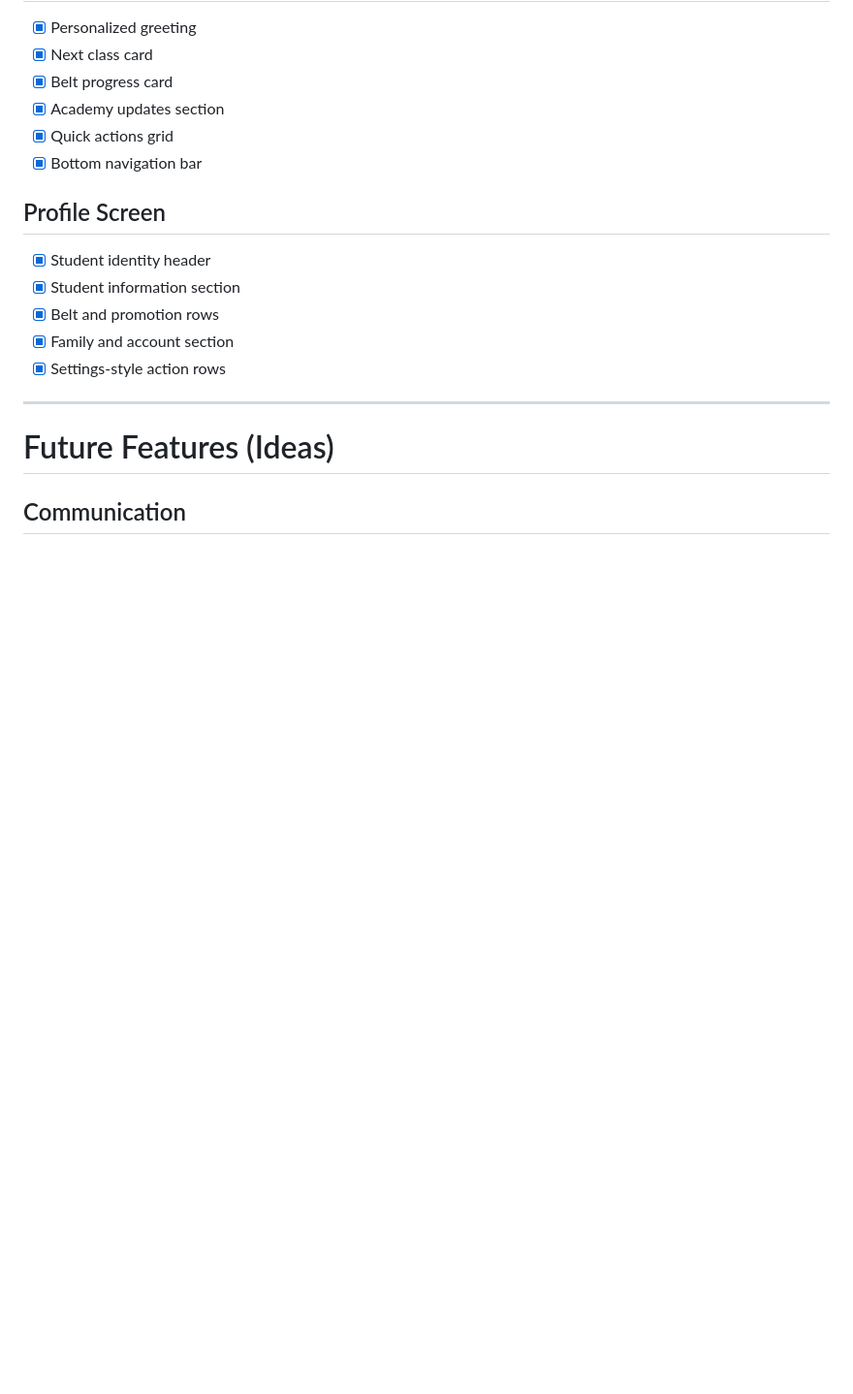
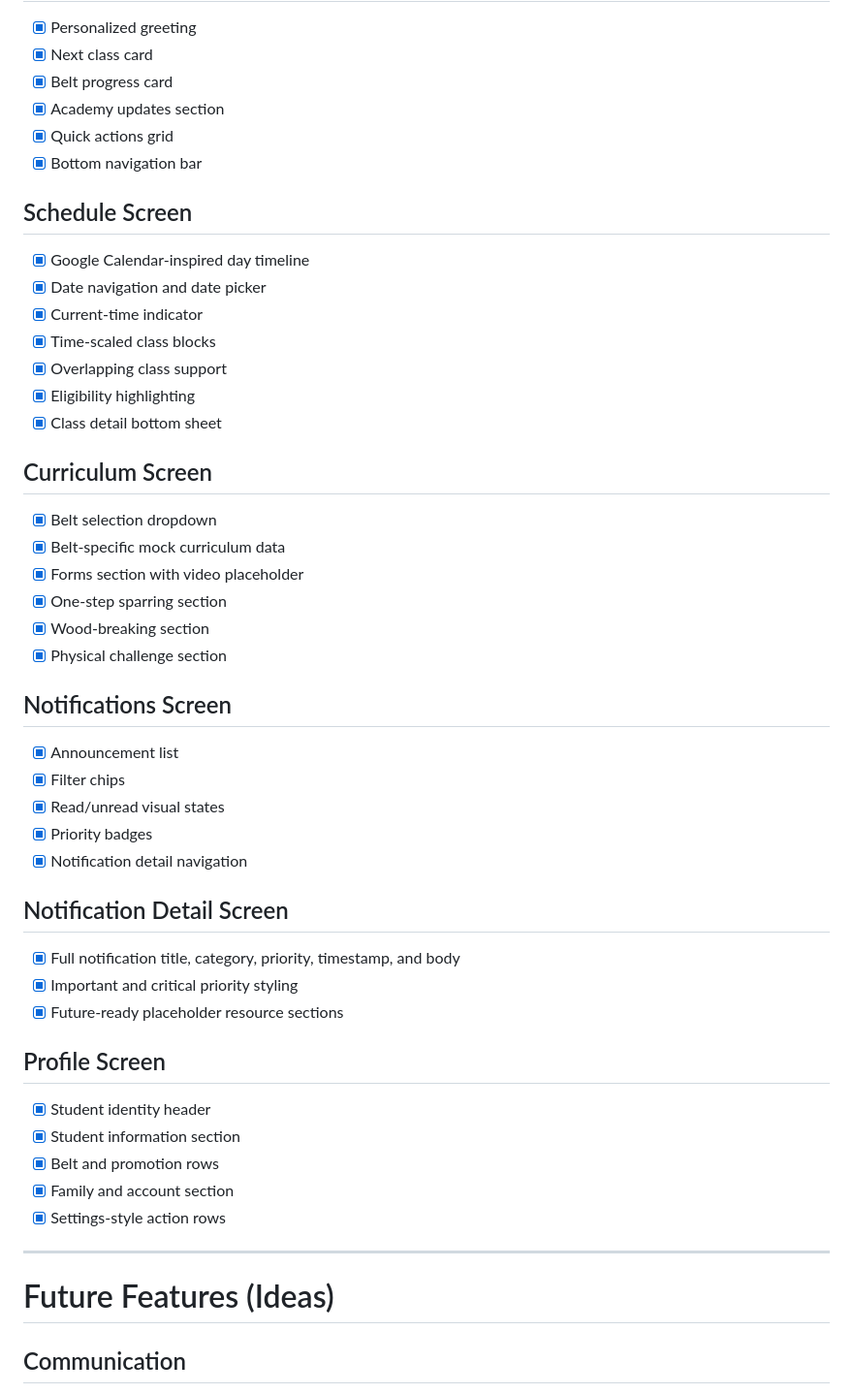
Before and after one commit to sudhamsusrimathirumala/OTA-Cheshire-Management-Platform, a Markdown page: docs/Project_Backlog.md, the part around one of its changes. Shown at 97% size. GitHub-like rendering; blank space fills up the shorter version.

Commit message:
Readme and Project Backlog updated

```diff
--- a/docs/Project_Backlog.md
+++ b/docs/Project_Backlog.md
@@ -257,6 +257,35 @@ Purely visual enhancement that does not affect functionality.
 - [x] Quick actions grid
 - [x] Bottom navigation bar
 
+## Schedule Screen
+- [x] Google Calendar-inspired day timeline
+- [x] Date navigation and date picker
+- [x] Current-time indicator
+- [x] Time-scaled class blocks
+- [x] Overlapping class support
+- [x] Eligibility highlighting
+- [x] Class detail bottom sheet
+
+## Curriculum Screen
+- [x] Belt selection dropdown
+- [x] Belt-specific mock curriculum data
+- [x] Forms section with video placeholder
+- [x] One-step sparring section
+- [x] Wood-breaking section
+- [x] Physical challenge section
+
+## Notifications Screen
+- [x] Announcement list
+- [x] Filter chips
+- [x] Read/unread visual states
+- [x] Priority badges
+- [x] Notification detail navigation
+
+## Notification Detail Screen
+- [x] Full notification title, category, priority, timestamp, and body
+- [x] Important and critical priority styling
+- [x] Future-ready placeholder resource sections
+
 ## Profile Screen
 - [x] Student identity header
 - [x] Student information section
```
Also changed, not shown: other parts of docs/Project_Backlog.md (+4 -4 lines), README.md (+42 -42 lines).
